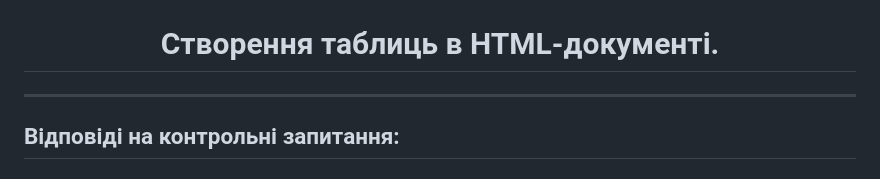
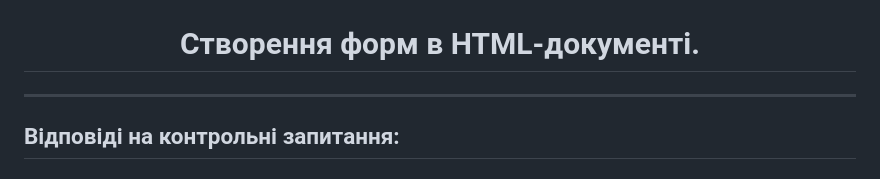
Before and after one commit to MayaEnjoyer/Lab7_web, a Markdown page: README.md, the part around the change. Drawn GitHub-style.

Commit message:
Update header from tables to forms in README

```diff
--- a/README.md
+++ b/README.md
@@ -2,7 +2,7 @@
   <img src="Mai-Transparent-PNG.png" alt="Mai"/>
 </p>
 
-<h1 align="center">Створення таблиць в HTML-документі.</h1>
+<h1 align="center">Створення форм в HTML-документі.</h1>
 
 ---
 
```
